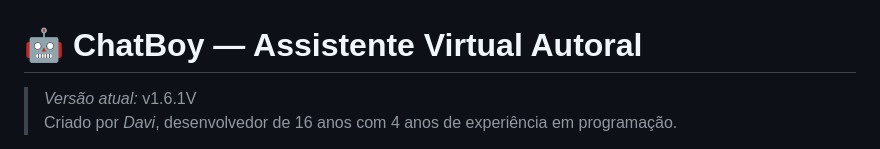
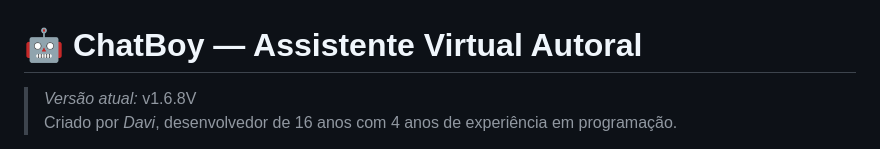
Before and after one commit to davipy-LAB/Chat_boy, a Markdown page: README.md, the part around the change. Drawn GitHub-style.

Commit message:
Atualizar o README.md

```diff
--- a/README.md
+++ b/README.md
@@ -1,6 +1,6 @@
 # 🤖 ChatBoy — Assistente Virtual Autoral
 
-> *Versão atual:* v1.6.1V
+> *Versão atual:* v1.6.8V
 > Criado por *Davi*, desenvolvedor de 16 anos com 4 anos de experiência em programação.
 
 O *ChatBoy* é uma assistente virtual desenvolvida 100% do zero, com uma *engine autoral* baseada em *Flask, **Flask-CORS* e *random*. Sem utilizar modelos de IA prontos, ele traz funcionalidades práticas e uma estrutura modular, focada em experiências reais de uso.
```
